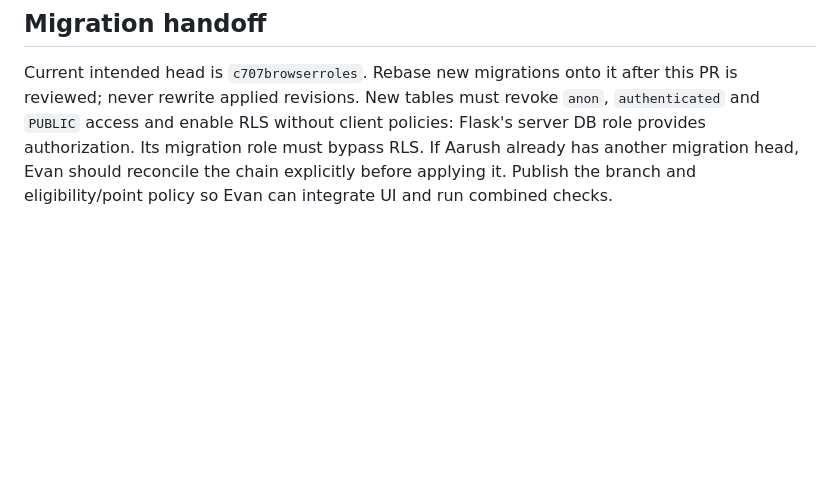
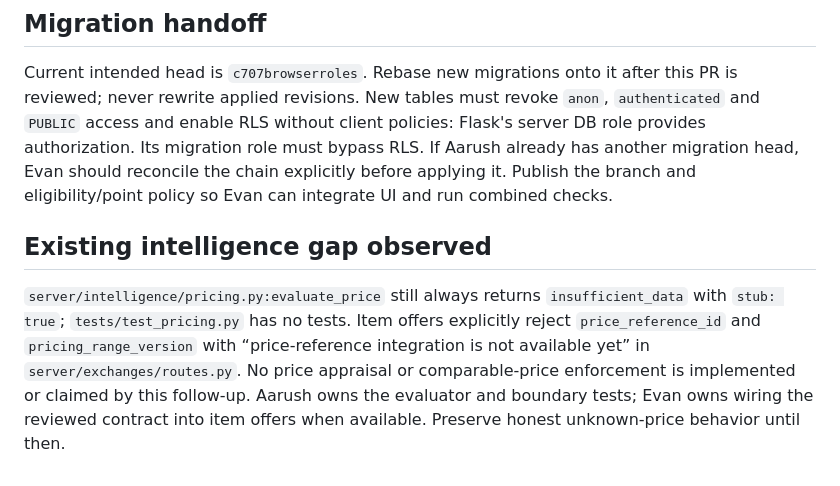
Before and after one commit to evanrm312/hack-nc, a Markdown page: docs/handoffs/ratings-integration.md, the part around the change. Rendered like a GitHub page; blank space fills up the shorter version.

Commit message:
Record remaining owned comparable-price integration gap

```diff
--- a/docs/handoffs/ratings-integration.md
+++ b/docs/handoffs/ratings-integration.md
@@ -51,3 +51,14 @@ Flask's server DB role provides authorization. Its migration role must bypass
 RLS. If Aarush already has another migration head, Evan should reconcile the
 chain explicitly before applying it. Publish the branch and eligibility/point
 policy so Evan can integrate UI and run combined checks.
+
+## Existing intelligence gap observed
+
+`server/intelligence/pricing.py:evaluate_price` still always returns
+`insufficient_data` with `stub: true`; `tests/test_pricing.py` has no tests.
+Item offers explicitly reject `price_reference_id` and `pricing_range_version`
+with “price-reference integration is not available yet” in
+`server/exchanges/routes.py`. No price appraisal or comparable-price enforcement
+is implemented or claimed by this follow-up. Aarush owns the evaluator and
+boundary tests; Evan owns wiring the reviewed contract into item offers when
+available. Preserve honest unknown-price behavior until then.
```
Also changed, not shown: docs/handoffs/production-readiness.md (+3 -1 lines).
